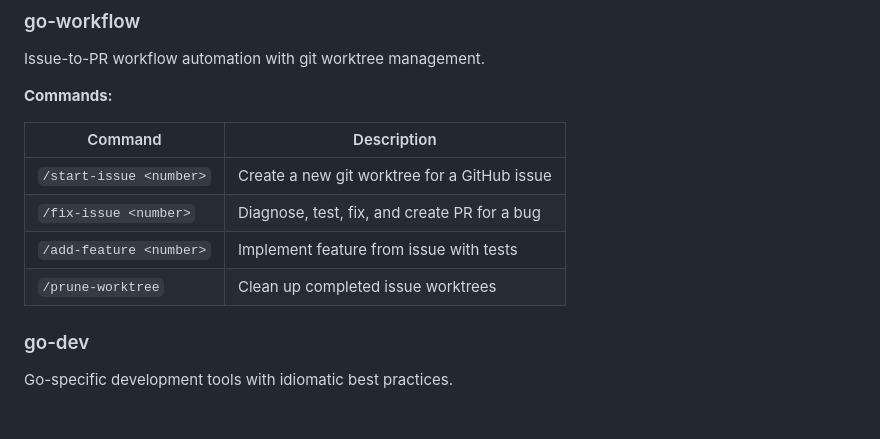
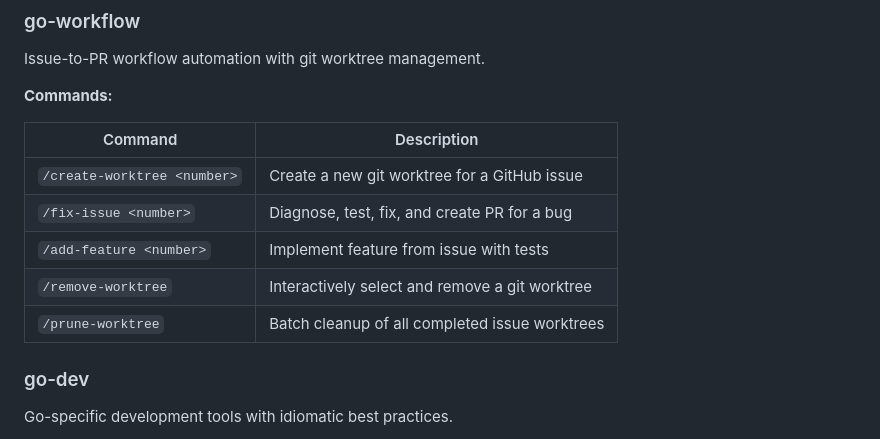
Before and after one commit to gopherguides/gopher-ai, a Markdown page: README.md, the part around the change. Drawn GitHub-style; blank space fills up the shorter version.

Commit message:
refactor(go-workflow): rename start-issue to create-worktree, add remove-worktree
- Rename /start-issue to /create-worktree for clearer naming
- Add /remove-worktree for interactive single worktree removal
  - Lists all issue worktrees and lets user select one
  - Checks if issue is closed and branch is merged
  - If not safe, warns about data loss and requires explicit confirmation
- Keep /prune-worktree for batch cleanup of all safe worktrees
- Update README with new command names and descriptions

🤖 Generated with [Claude Code](https://claude.com/claude-code)

Co-Authored-By: Claude Opus 4.5 <noreply@anthropic.com>

```diff
--- a/README.md
+++ b/README.md
@@ -43,10 +43,11 @@ Issue-to-PR workflow automation with git worktree management.
 
 | Command | Description |
 |---------|-------------|
-| `/start-issue <number>` | Create a new git worktree for a GitHub issue |
+| `/create-worktree <number>` | Create a new git worktree for a GitHub issue |
 | `/fix-issue <number>` | Diagnose, test, fix, and create PR for a bug |
 | `/add-feature <number>` | Implement feature from issue with tests |
-| `/prune-worktree` | Clean up completed issue worktrees |
+| `/remove-worktree` | Interactively select and remove a git worktree |
+| `/prune-worktree` | Batch cleanup of all completed issue worktrees |
 
 ### go-dev
 
```
Also changed, not shown: 3 other files.
